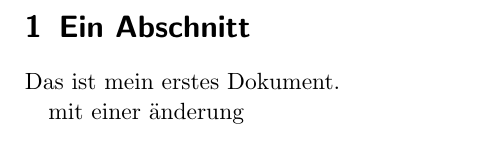
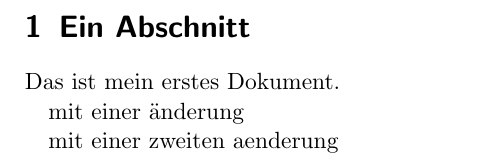
Before and after one commit to derboblan/latextest, a LaTeX document (erstes.tex): part of the page, cut so that both start at the same text. Compiled offline with pdfLaTeX.

Commit message:
änderung im clone

```diff
--- a/erstes.tex
+++ b/erstes.tex
@@ -5,4 +5,6 @@ Das ist mein erstes Dokument.
 
 mit einer änderung
 
+mit einer zweiten aenderung
+
 \end{document}
```
